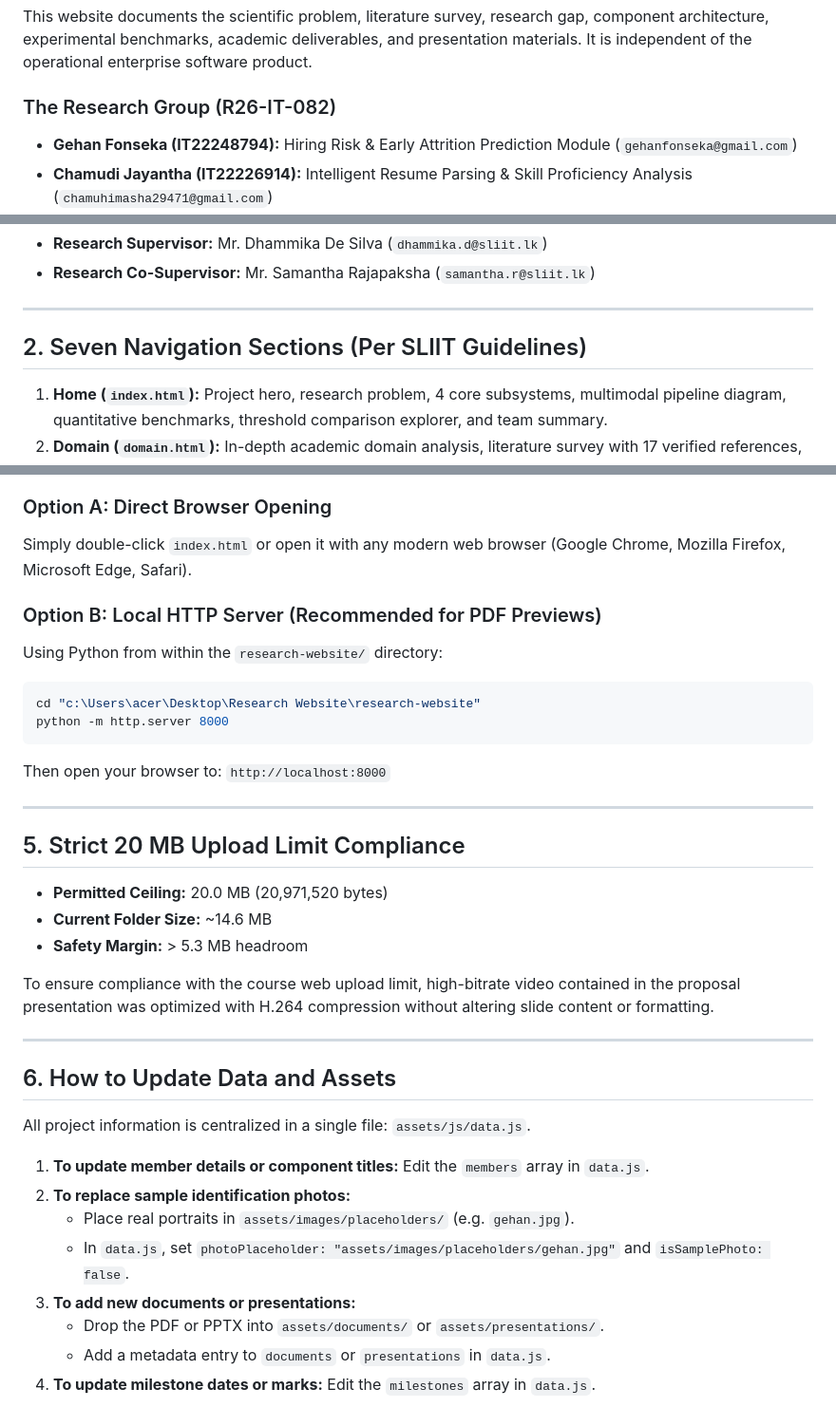
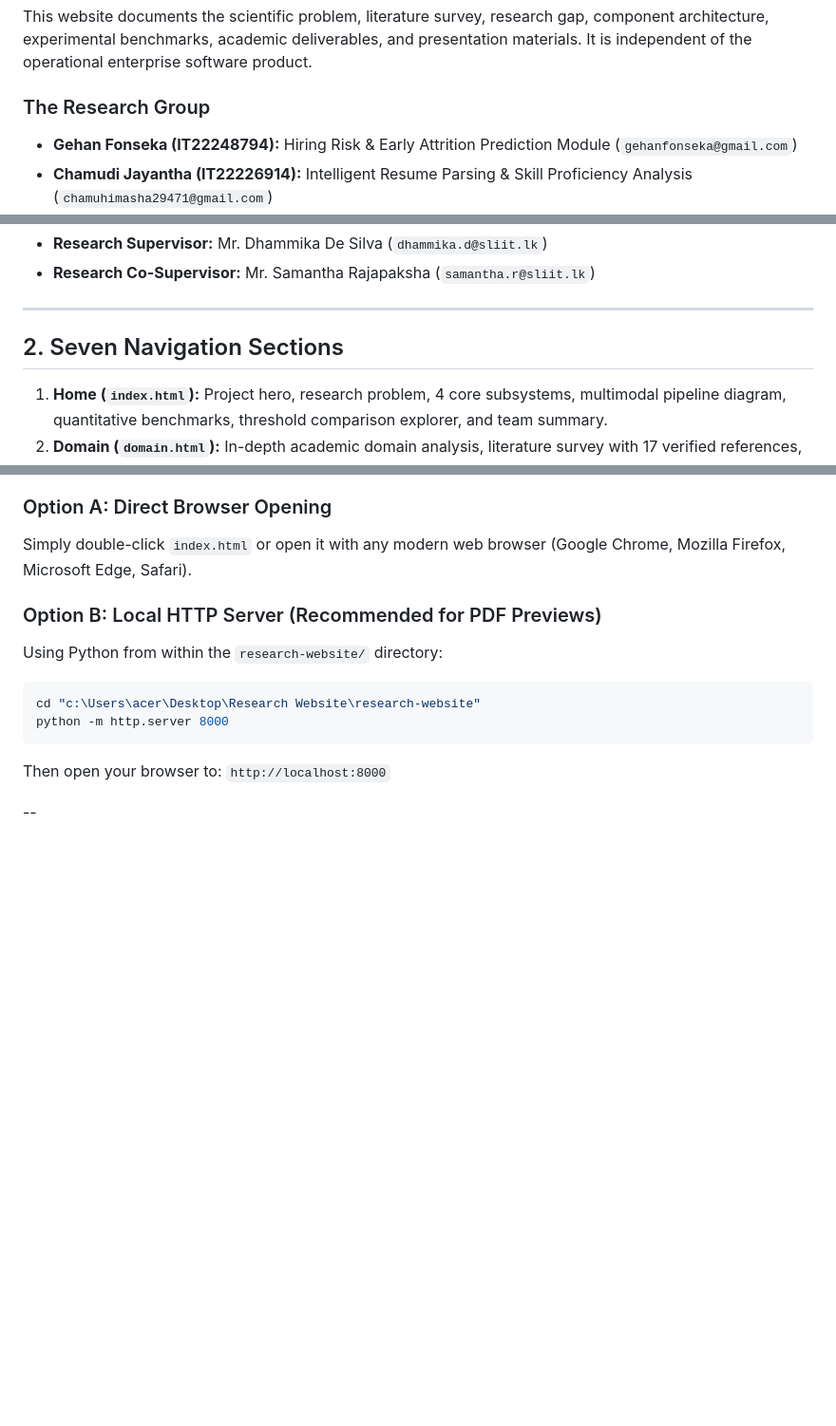
Before and after one commit to GehanFonseka/TalentLens-AI, a Markdown page: README.md, 3 parts joined by grey strips. Shown at 95% size. Rendered like a GitHub page; blank space fills up the shorter version.

Commit message:
Revise README to streamline content
Removed sections on upload limit compliance and data updating instructions.

```diff
--- a/README.md
+++ b/README.md
@@ -14,7 +14,7 @@ This website serves as the official academic research information and documentat
 
 This website documents the scientific problem, literature survey, research gap, component architecture, experimental benchmarks, academic deliverables, and presentation materials. It is independent of the operational enterprise software product.
 
-### The Research Group (R26-IT-082)
+### The Research Group
 - **Gehan Fonseka (IT22248794):** Hiring Risk & Early Attrition Prediction Module (`gehanfonseka@gmail.com`)
 - **Chamudi Jayantha (IT22226914):** Intelligent Resume Parsing & Skill Proficiency Analysis (`chamuhimasha29471@gmail.com`)
 - **Kavishka Deshan (IT22195616):** Job–Candidate Matching & Explainable AI Engine (`kavishkadeshan428@gmail.com`)
@@ -26,7 +26,7 @@ This website documents the scientific problem, literature survey, research gap,
 
 ---
 
-## 2. Seven Navigation Sections (Per SLIIT Guidelines)
+## 2. Seven Navigation Sections
 
 1. **Home (`index.html`):** Project hero, research problem, 4 core subsystems, multimodal pipeline diagram, quantitative benchmarks, threshold comparison explorer, and team summary.
 2. **Domain (`domain.html`):** In-depth academic domain analysis, literature survey with 17 verified references, scientific gaps, formal objectives, 5-tier architecture, technology inventory, feature ablation results, and explicit evidence boundaries.
@@ -106,27 +106,4 @@ python -m http.server 8000
 Then open your browser to:
 `http://localhost:8000`
 
----
-
-## 5. Strict 20 MB Upload Limit Compliance
-
-- **Permitted Ceiling:** 20.0 MB (20,971,520 bytes)
-- **Current Folder Size:** ~14.6 MB
-- **Safety Margin:** > 5.3 MB headroom
-
-To ensure compliance with the course web upload limit, high-bitrate video contained in the proposal presentation was optimized with H.264 compression without altering slide content or formatting.
-
----
-
-## 6. How to Update Data and Assets
-
-All project information is centralized in a single file: `assets/js/data.js`.
-
-1. **To update member details or component titles:** Edit the `members` array in `data.js`.
-2. **To replace sample identification photos:**
-   - Place real portraits in `assets/images/placeholders/` (e.g. `gehan.jpg`).
-   - In `data.js`, set `photoPlaceholder: "assets/images/placeholders/gehan.jpg"` and `isSamplePhoto: false`.
-3. **To add new documents or presentations:**
-   - Drop the PDF or PPTX into `assets/documents/` or `assets/presentations/`.
-   - Add a metadata entry to `documents` or `presentations` in `data.js`.
-4. **To update milestone dates or marks:** Edit the `milestones` array in `data.js`.
+--
```
